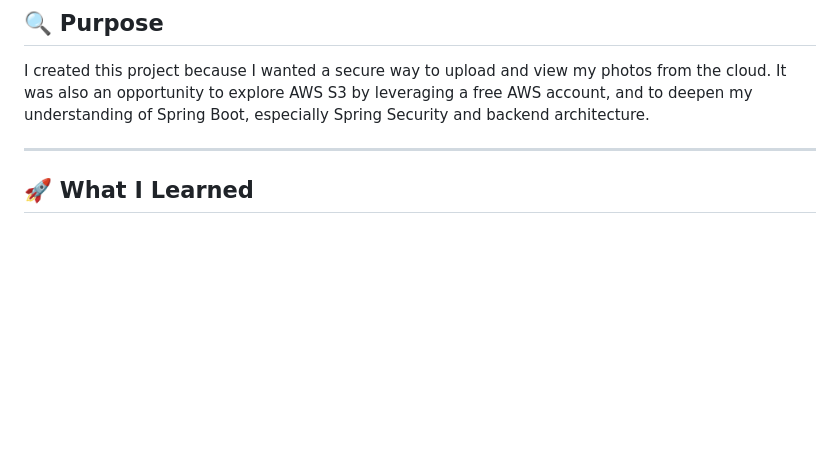
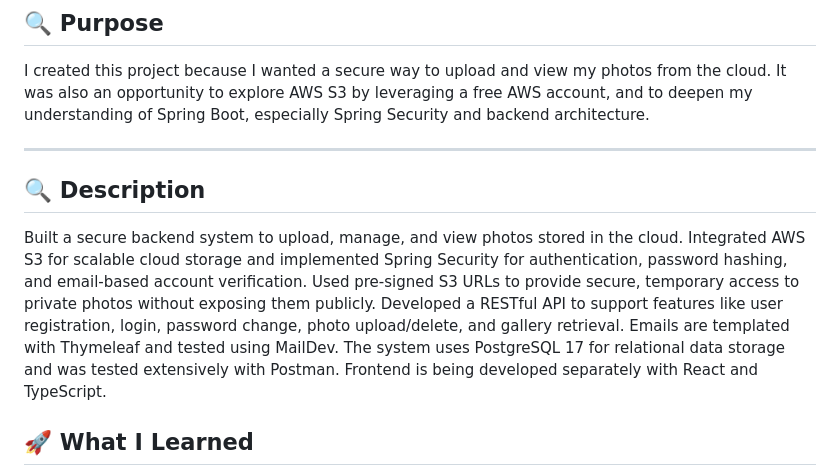
Before and after one commit to nissubba1/photo-storage, a Markdown page: README.md, the part around the change. Rendered like a GitHub page; blank space fills up the shorter version.

```diff
--- a/README.md
+++ b/README.md
@@ -9,6 +9,9 @@ A secure cloud-based photo storage backend built with **Spring Boot** and **AWS
 I created this project because I wanted a secure way to upload and view my photos from the cloud. It was also an opportunity to explore AWS S3 by leveraging a free AWS account, and to deepen my understanding of Spring Boot, especially Spring Security and backend architecture.
 
 ---
+
+## 🔍 Description
+Built a secure backend system to upload, manage, and view photos stored in the cloud. Integrated AWS S3 for scalable cloud storage and implemented Spring Security for authentication, password hashing, and email-based account verification. Used pre-signed S3 URLs to provide secure, temporary access to private photos without exposing them publicly. Developed a RESTful API to support features like user registration, login, password change, photo upload/delete, and gallery retrieval. Emails are templated with Thymeleaf and tested using MailDev. The system uses PostgreSQL 17 for relational data storage and was tested extensively with Postman. Frontend is being developed separately with React and TypeScript.
 
 ## 🚀 What I Learned
 
```
